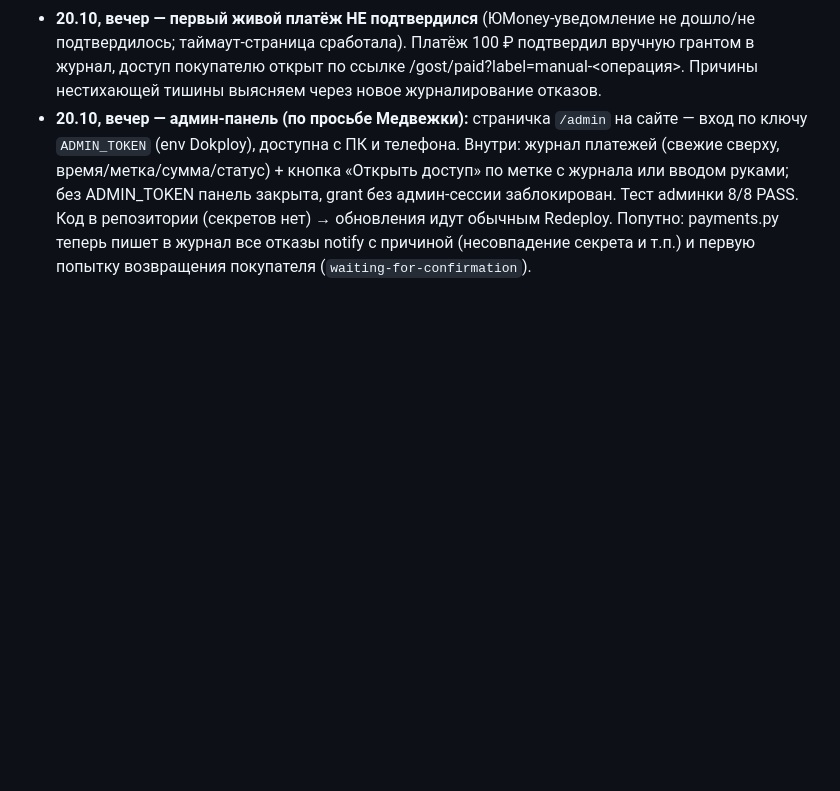
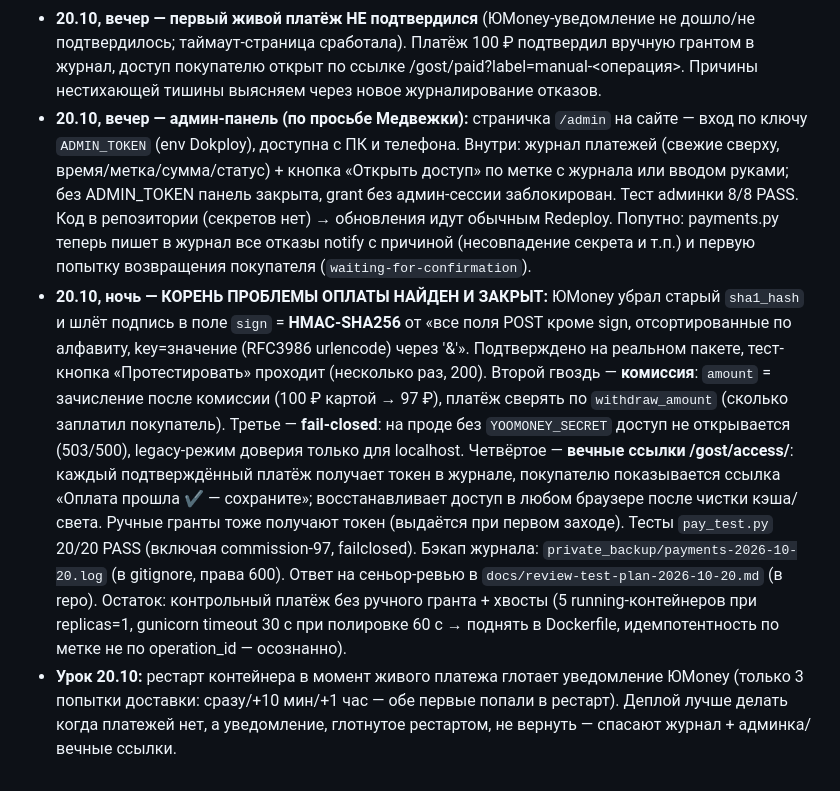
Before and after one commit to medvejka-sibirskaya/tz-generator, a Markdown page: CLAUDE.md, the part around the change. Drawn GitHub-style; blank space fills up the shorter version.

Commit message:
CLAUDE.md: ночь 20.10 — HMAC/комиссия/fail-closed/вечные ссылки, урок про рестарты
Co-Authored-By: Claude Code <noreply@anthropic.com>

```diff
--- a/CLAUDE.md
+++ b/CLAUDE.md
@@ -53,3 +53,5 @@
 - **20.10, QR откатили по решению Медвежки** («карту всё равно вводить») — revert в `fb018c7`, страница оплаты снова простая.
 - **20.10, вечер — первый живой платёж НЕ подтвердился** (ЮMoney-уведомление не дошло/не подтвердилось; таймаут-страница сработала). Платёж 100 ₽ подтвердил вручную грантом в журнал, доступ покупателю открыт по ссылке /gost/paid?label=manual-<операция>. Причины нестихающей тишины выясняем через новое журналирование отказов.
 - **20.10, вечер — админ-панель (по просьбе Медвежки):** страничка `/admin` на сайте — вход по ключу `ADMIN_TOKEN` (env Dokploy), доступна с ПК и телефона. Внутри: журнал платежей (свежие сверху, время/метка/сумма/статус) + кнопка «Открыть доступ» по метке с журнала или вводом руками; без ADMIN_TOKEN панель закрыта, grant без админ-сессии заблокирован. Тест adминки 8/8 PASS. Код в репозитории (секретов нет) → обновления идут обычным Redeploy. Попутно: payments.py теперь пишет в журнал все отказы notify с причиной (несовпадение секрета и т.п.) и первую попытку возвращения покупателя (`waiting-for-confirmation`).
+- **20.10, ночь — КОРЕНЬ ПРОБЛЕМЫ ОПЛАТЫ НАЙДЕН И ЗАКРЫТ:** ЮMoney убрал старый `sha1_hash` и шлёт подпись в поле `sign` = **HMAC-SHA256** от «все поля POST кроме sign, отсортированные по алфавиту, key=значение (RFC3986 urlencode) через '&'». Подтверждено на реальном пакете, тест-кнопка «Протестировать» проходит (несколько раз, 200). Второй гвоздь — **комиссия**: `amount` = зачисление после комиссии (100 ₽ картой → 97 ₽), платёж сверять по `withdraw_amount` (сколько заплатил покупатель). Третье — **fail-closed**: на проде без `YOOMONEY_SECRET` доступ не открывается (503/500), legacy-режим доверия только для localhost. Четвёртое — **вечные ссылки /gost/access/<token>**: каждый подтверждённый платёж получает токен в журнале, покупателю показывается ссылка «Оплата прошла ✔ — сохраните»; восстанавливает доступ в любом браузере после чистки кэша/света. Ручные гранты тоже получают токен (выдаётся при первом заходе). Тесты `pay_test.py` 20/20 PASS (включая commission-97, failclosed). Бэкап журнала: `private_backup/payments-2026-10-20.log` (в gitignore, права 600). Ответ на сеньор-ревью в `docs/review-test-plan-2026-10-20.md` (в repo). Остаток: контрольный платёж без ручного гранта + хвосты (5 running-контейнеров при replicas=1, gunicorn timeout 30 с при полировке 60 с → поднять в Dockerfile, идемпотентность по метке не по operation_id — осознанно).
+- **Урок 20.10:** рестарт контейнера в момент живого платежа глотает уведомление ЮMoney (только 3 попытки доставки: сразу/+10 мин/+1 час — обе первые попали в рестарт). Деплой лучше делать когда платежей нет, а уведомление, глотнутое рестартом, не вернуть — спасают журнал + админка/вечные ссылки.
```
